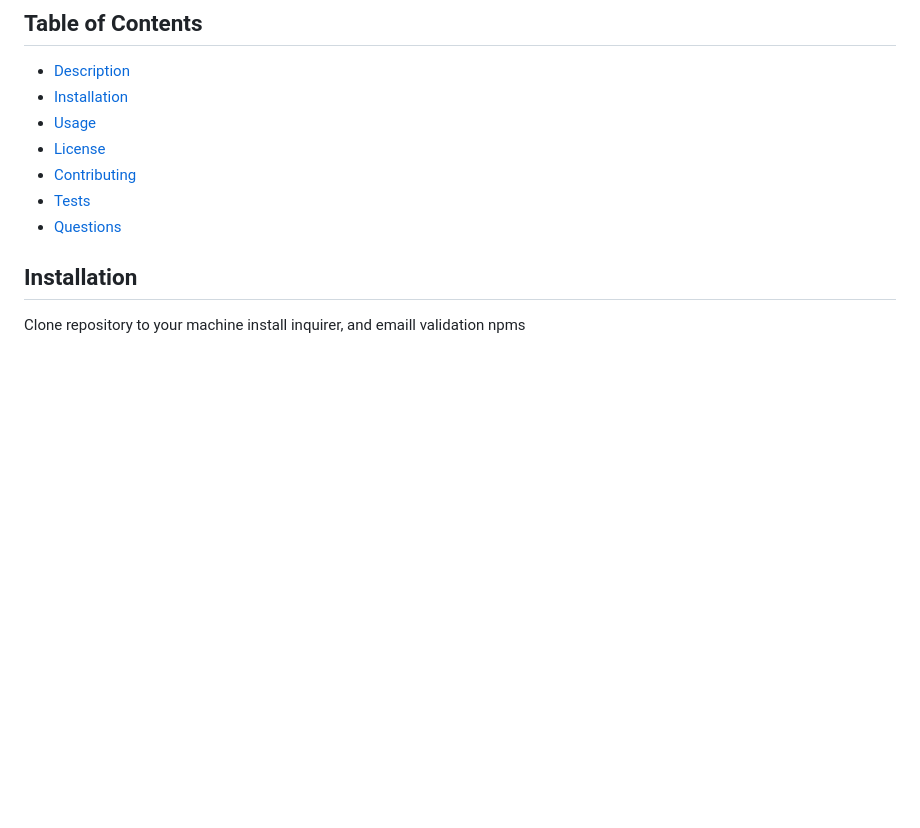
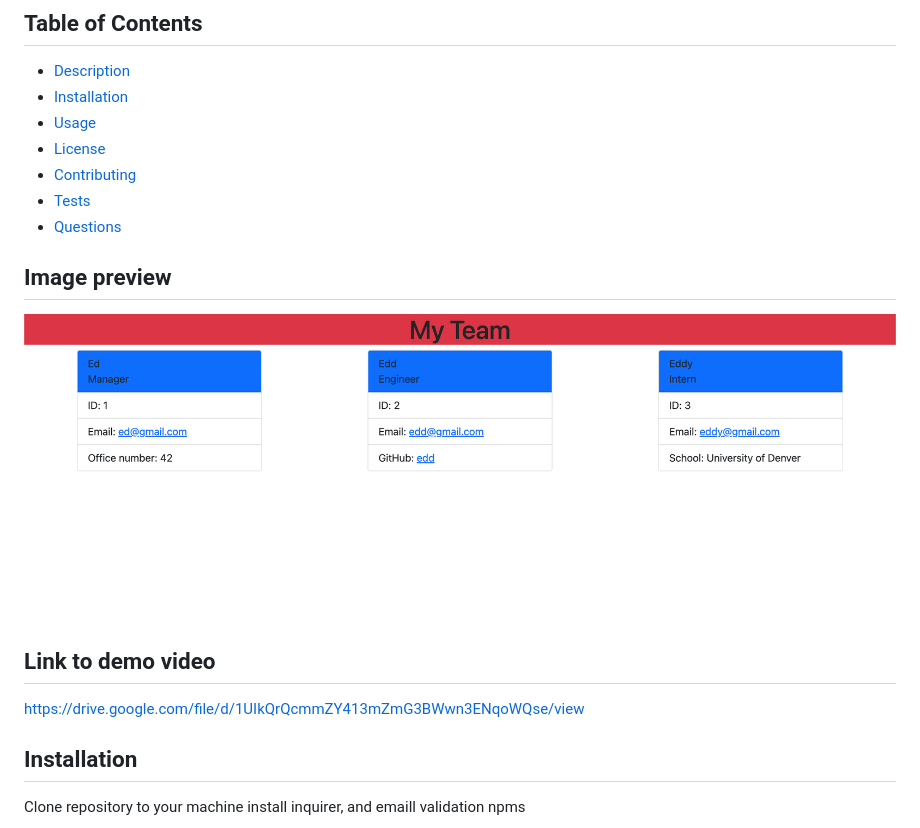
Before and after one commit to Boopdid/Team_Profile_Generator, a Markdown page: README.md, the part around the change. GitHub-like rendering; pictures changed too: images/Team_Generator.png (added); blank space fills up the shorter version.

Commit message:
added generated html image to readme as well as link to demo video

```diff
--- a/README.md
+++ b/README.md
@@ -15,6 +15,14 @@ An application that generaters an HTML filethat add members of a team.
 - [Contributing](#contributing)
 - [Tests](#tests)
 - [Questions](#questions)
+
+## Image preview
+
+![Preview Image of Code Quiz](images/Team_Generator.png)
+
+## Link to demo video
+
+https://drive.google.com/file/d/1UIkQrQcmmZY413mZmG3BWwn3ENqoWQse/view
 
 ## Installation
 
```
Also changed, not shown: 1 other file.
